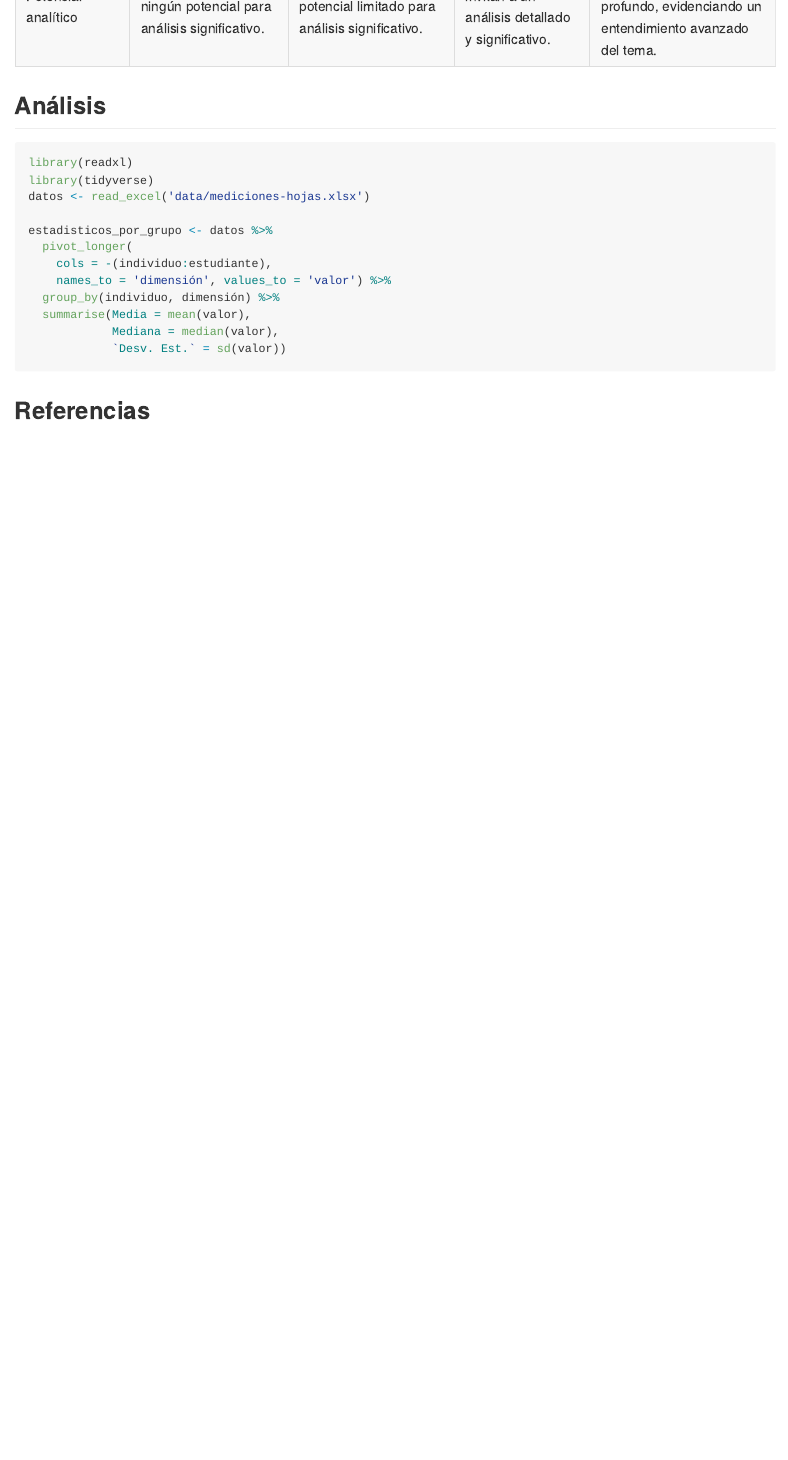
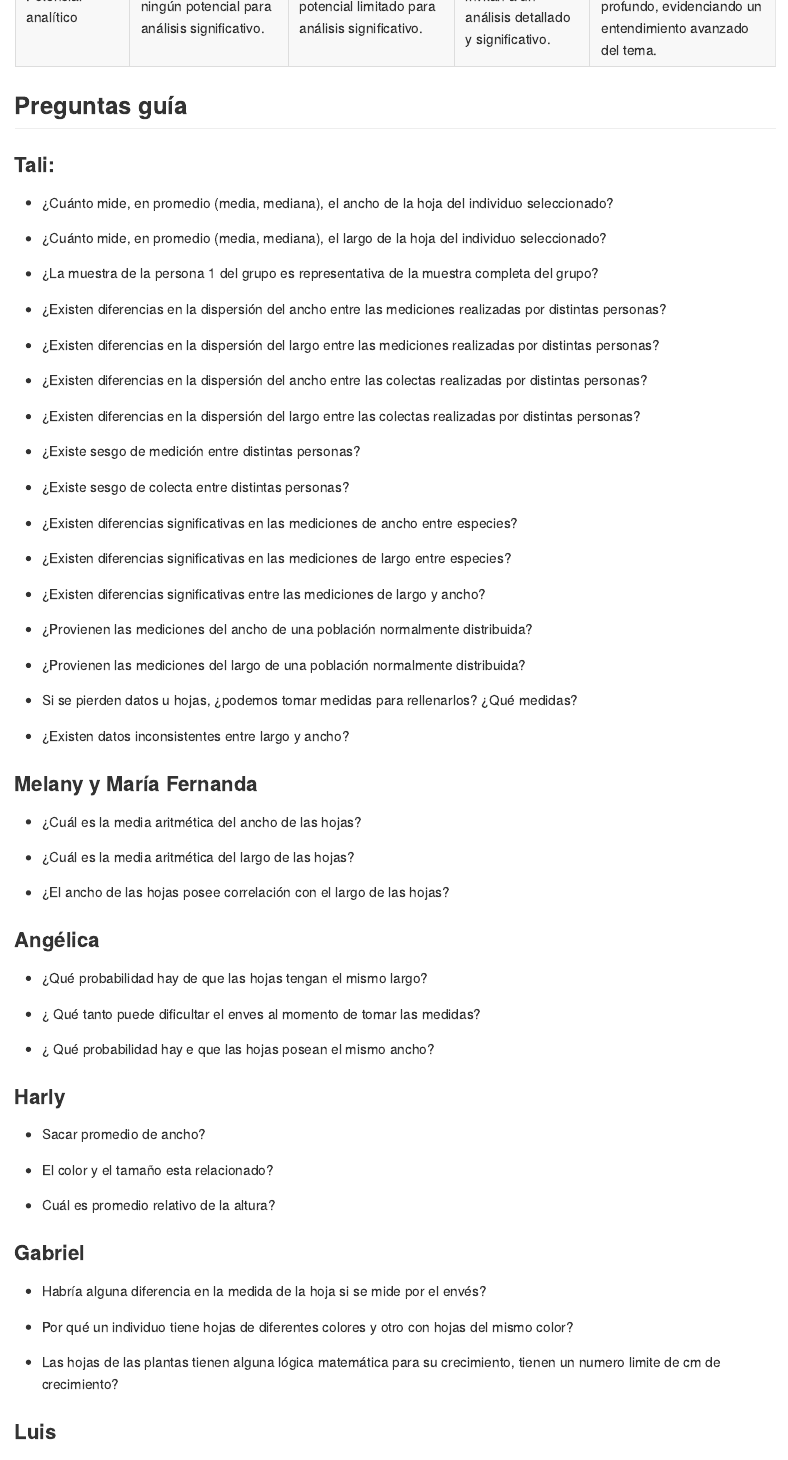
Before and after one commit to biogeografia-202401/practicas, an R Markdown document (practica-05.Rmd): the page in a window 1100 px wide, from 3350 px down. The pictures show the output file practica-05.md that the author committed with the source, drawn offline in the style of GitHub.

Commit message:
UPDATE assignment 5, data consolidated

````diff
--- a/practica-05.Rmd
+++ b/practica-05.Rmd
@@ -97,72 +97,73 @@ knitr::kable(df)
 | Potencial analítico            | Preguntas con poco o ningún potencial para análisis significativo. | Preguntas con potencial limitado para análisis significativo. | Preguntas que invitan a un análisis detallado y significativo. | Preguntas que promueven un análisis exhaustivo y profundo, evidenciando un entendimiento avanzado del tema. |
 
 
-<!-- ## Preguntas guía: -->
+## Preguntas guía
 
-<!-- ### Tali: -->
+### Tali:
 
-<!-- - ¿Cuánto mide, en promedio (media, mediana), el ancho de la hoja del individuo seleccionado? -->
+- ¿Cuánto mide, en promedio (media, mediana), el ancho de la hoja del individuo seleccionado?
 
-<!-- - ¿Cuánto mide, en promedio (media, mediana), el largo de la hoja del individuo seleccionado? -->
+- ¿Cuánto mide, en promedio (media, mediana), el largo de la hoja del individuo seleccionado?
 
-<!-- - ¿La muestra de la persona 1 del grupo es representativa de la muestra completa del grupo? -->
+- ¿La muestra de la persona 1 del grupo es representativa de la muestra completa del grupo?
 
-<!-- - ¿Existen diferencias en la dispersión del ancho entre las mediciones realizadas por distintas personas? -->
+- ¿Existen diferencias en la dispersión del ancho entre las mediciones realizadas por distintas personas?
 
-<!-- - ¿Existen diferencias en la dispersión del largo entre las mediciones realizadas por distintas personas? -->
+- ¿Existen diferencias en la dispersión del largo entre las mediciones realizadas por distintas personas?
 
-<!-- - ¿Existen diferencias en la dispersión del ancho entre las colectas realizadas por distintas personas? -->
+- ¿Existen diferencias en la dispersión del ancho entre las colectas realizadas por distintas personas?
 
-<!-- - ¿Existen diferencias en la dispersión del largo entre las colectas realizadas por distintas personas? -->
+- ¿Existen diferencias en la dispersión del largo entre las colectas realizadas por distintas personas?
 
-<!-- - ¿Existe sesgo de medición entre distintas personas? -->
+- ¿Existe sesgo de medición entre distintas personas?
 
-<!-- - ¿Existe sesgo de colecta entre distintas personas? -->
+- ¿Existe sesgo de colecta entre distintas personas?
 
-<!-- - ¿Existen diferencias significativas en las mediciones de ancho entre especies? -->
+- ¿Existen diferencias significativas en las mediciones de ancho entre especies?
 
-<!-- - ¿Existen diferencias significativas en las mediciones de largo entre especies? -->
+- ¿Existen diferencias significativas en las mediciones de largo entre especies?
 
-<!-- - ¿Existen diferencias significativas entre las mediciones de largo y ancho? -->
+- ¿Existen diferencias significativas entre las mediciones de largo y ancho?
 
-<!-- - ¿Provienen las mediciones del ancho de una población normalmente distribuida? -->
+- ¿Provienen las mediciones del ancho de una población normalmente distribuida?
 
-<!-- - ¿Provienen las mediciones del largo de una población normalmente distribuida? -->
+- ¿Provienen las mediciones del largo de una población normalmente distribuida?
 
-<!-- - Si se pierden datos u hojas, ¿podemos tomar medidas para rellenarlos? ¿Qué medidas? -->
+- Si se pierden datos u hojas, ¿podemos tomar medidas para rellenarlos? ¿Qué medidas?
 
-<!-- - ¿Existen datos inconsistentes entre largo y ancho? -->
+- ¿Existen datos inconsistentes entre largo y ancho?
 
-<!-- ### Melany y María Fernanda -->
+### Melany y María Fernanda
 
-<!-- - ¿Cuál es la media aritmética del ancho de las hojas? -->
+- ¿Cuál es la media aritmética del ancho de las hojas?
 
-<!-- - ¿Cuál es la media aritmética del largo de las hojas? -->
+- ¿Cuál es la media aritmética del largo de las hojas?
 
-<!-- - ¿El ancho de las hojas posee correlación con el largo de las hojas? -->
+- ¿El ancho de las hojas posee correlación con el largo de las hojas?
 
-<!-- ### Angélica -->
+### Angélica
 
-<!-- - ¿Qué probabilidad hay de que las hojas tengan el mismo largo? -->
+- ¿Qué probabilidad hay de que las hojas tengan el mismo largo?
 
-<!-- - ¿ Qué tanto puede dificultar el enves al momento de tomar las medidas? -->
+- ¿ Qué tanto puede dificultar el enves al momento de tomar las medidas?
 
-<!-- - ¿ Qué probabilidad hay e que las hojas posean el mismo ancho? -->
+- ¿ Qué probabilidad hay e que las hojas posean el mismo ancho?
 
-<!-- ### Harly -->
+### Harly
 
-<!-- - Sacar promedio de ancho? -->
+- Sacar promedio de ancho?
 
-<!-- - El color y el tamaño esta relacionado? -->
+- El color y el tamaño esta relacionado?
 
-<!-- - Cuál es promedio relativo de la altura? -->
+- Cuál es promedio relativo de la altura?
 
-<!-- ### Gabriel -->
+### Gabriel
 
-<!-- - Habría alguna diferencia en la medida de la hoja si se mide por el envés? -->
+- Habría alguna diferencia en la medida de la hoja si se mide por el envés?
 
-<!-- - Por qué un individuo tiene hojas de diferentes colores y otro con hojas del mismo color? -->
+- Por qué un individuo tiene hojas de diferentes colores y otro con hojas del mismo color?
 
-<!-- - Las hojas de las plantas tienen alguna lógica matemática para su crecimiento, tienen un numero limite de cm de crecimiento? -->
+- Las hojas de las plantas tienen alguna lógica matemática para su crecimiento, tienen un numero limite de cm de crecimiento?
 
+### Luis
 
@@ -177,4 +175,3 @@ knitr::kable(df)
 
 ## Análisis
 
-```{r, eval=F}
@@ -183,10 +184,6 @@ library(tidyverse)
 datos <- read_excel('data/mediciones-hojas.xlsx')
 
-estadisticos_por_grupo <- datos %>%
+estadisticos_segun_quien_midio <- datos %>%
   pivot_longer(
-    cols = -(individuo:estudiante),
+    cols = -(grupo:`colectas hechas por`),
     names_to = 'dimensión', values_to = 'valor') %>%
-  group_by(individuo, dimensión) %>%
-  summarise(Media = mean(valor),
-            Mediana = median(valor),
-            `Desv. Est.` = sd(valor))
````
Also changed, not shown: data/mediciones-hojas.xlsx, practica-05.md, practica-05.Rmd (19 more changed lines).
